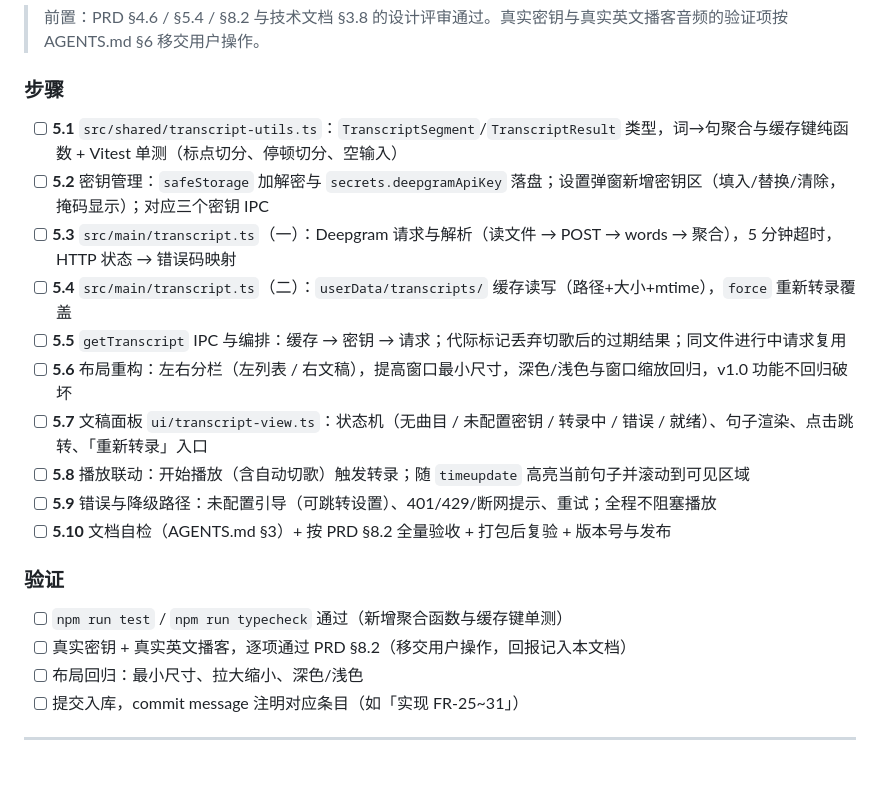
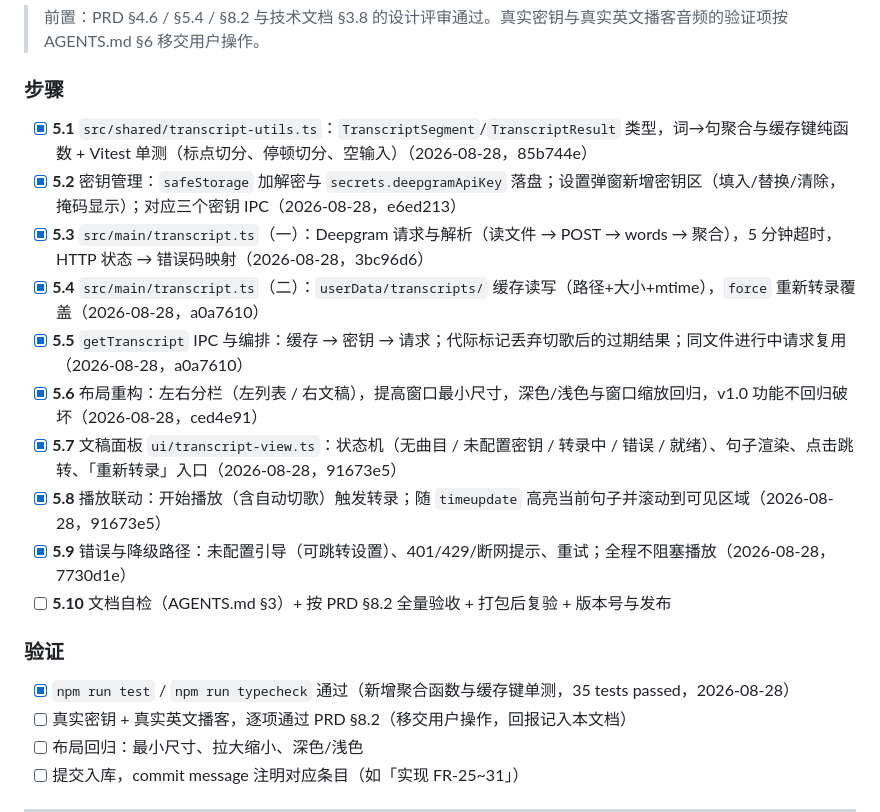
Before and after one commit to XiaoruiWang-SH/myPlayer, a Markdown page: docs/PROGRESS.md, the part around the change. Rendered like a GitHub page; blank space fills up the shorter version.

Commit message:
阶段 5 进度更新：5.1~5.9 完成，进入用户验收（5.10）

```diff
--- a/docs/PROGRESS.md
+++ b/docs/PROGRESS.md
@@ -150,20 +150,20 @@
 
 ### 步骤
 
-- [ ] **5.1** `src/shared/transcript-utils.ts`：`TranscriptSegment`/`TranscriptResult` 类型，词→句聚合与缓存键纯函数 + Vitest 单测（标点切分、停顿切分、空输入）
-- [ ] **5.2** 密钥管理：`safeStorage` 加解密与 `secrets.deepgramApiKey` 落盘；设置弹窗新增密钥区（填入/替换/清除，掩码显示）；对应三个密钥 IPC
-- [ ] **5.3** `src/main/transcript.ts`（一）：Deepgram 请求与解析（读文件 → POST → words → 聚合），5 分钟超时，HTTP 状态 → 错误码映射
-- [ ] **5.4** `src/main/transcript.ts`（二）：`userData/transcripts/` 缓存读写（路径+大小+mtime），`force` 重新转录覆盖
-- [ ] **5.5** `getTranscript` IPC 与编排：缓存 → 密钥 → 请求；代际标记丢弃切歌后的过期结果；同文件进行中请求复用
-- [ ] **5.6** 布局重构：左右分栏（左列表 / 右文稿），提高窗口最小尺寸，深色/浅色与窗口缩放回归，v1.0 功能不回归破坏
-- [ ] **5.7** 文稿面板 `ui/transcript-view.ts`：状态机（无曲目 / 未配置密钥 / 转录中 / 错误 / 就绪）、句子渲染、点击跳转、「重新转录」入口
-- [ ] **5.8** 播放联动：开始播放（含自动切歌）触发转录；随 `timeupdate` 高亮当前句子并滚动到可见区域
-- [ ] **5.9** 错误与降级路径：未配置引导（可跳转设置）、401/429/断网提示、重试；全程不阻塞播放
+- [x] **5.1** `src/shared/transcript-utils.ts`：`TranscriptSegment`/`TranscriptResult` 类型，词→句聚合与缓存键纯函数 + Vitest 单测（标点切分、停顿切分、空输入）（2026-08-28，85b744e）
+- [x] **5.2** 密钥管理：`safeStorage` 加解密与 `secrets.deepgramApiKey` 落盘；设置弹窗新增密钥区（填入/替换/清除，掩码显示）；对应三个密钥 IPC（2026-08-28，e6ed213）
+- [x] **5.3** `src/main/transcript.ts`（一）：Deepgram 请求与解析（读文件 → POST → words → 聚合），5 分钟超时，HTTP 状态 → 错误码映射（2026-08-28，3bc96d6）
+- [x] **5.4** `src/main/transcript.ts`（二）：`userData/transcripts/` 缓存读写（路径+大小+mtime），`force` 重新转录覆盖（2026-08-28，a0a7610）
+- [x] **5.5** `getTranscript` IPC 与编排：缓存 → 密钥 → 请求；代际标记丢弃切歌后的过期结果；同文件进行中请求复用（2026-08-28，a0a7610）
+- [x] **5.6** 布局重构：左右分栏（左列表 / 右文稿），提高窗口最小尺寸，深色/浅色与窗口缩放回归，v1.0 功能不回归破坏（2026-08-28，ced4e91）
+- [x] **5.7** 文稿面板 `ui/transcript-view.ts`：状态机（无曲目 / 未配置密钥 / 转录中 / 错误 / 就绪）、句子渲染、点击跳转、「重新转录」入口（2026-08-28，91673e5）
+- [x] **5.8** 播放联动：开始播放（含自动切歌）触发转录；随 `timeupdate` 高亮当前句子并滚动到可见区域（2026-08-28，91673e5）
+- [x] **5.9** 错误与降级路径：未配置引导（可跳转设置）、401/429/断网提示、重试；全程不阻塞播放（2026-08-28，7730d1e）
 - [ ] **5.10** 文档自检（AGENTS.md §3）+ 按 PRD §8.2 全量验收 + 打包后复验 + 版本号与发布
 
 ### 验证
 
-- [ ] `npm run test` / `npm run typecheck` 通过（新增聚合函数与缓存键单测）
+- [x] `npm run test` / `npm run typecheck` 通过（新增聚合函数与缓存键单测，35 tests passed，2026-08-28）
 - [ ] 真实密钥 + 真实英文播客，逐项通过 PRD §8.2（移交用户操作，回报记入本文档）
 - [ ] 布局回归：最小尺寸、拉大缩小、深色/浅色
 - [ ] 提交入库，commit message 注明对应条目（如「实现 FR-25~31」）
```
